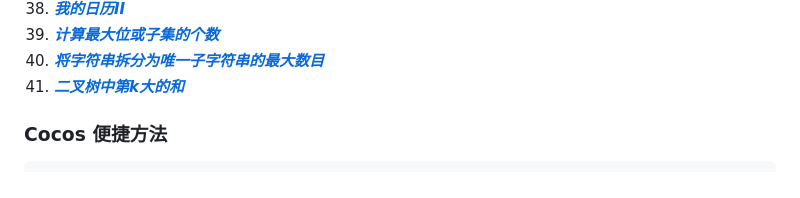
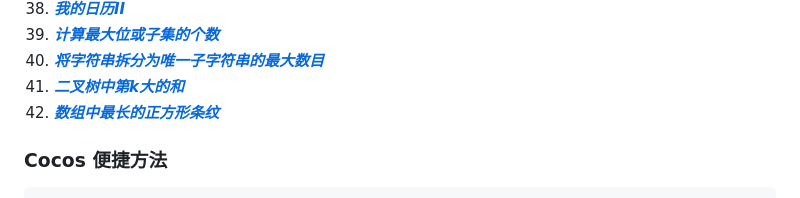
Before and after one commit to hekangyong/Learn_note, a Markdown page: README.md, the part around the change. GitHub-like rendering.

```diff
--- a/README.md
+++ b/README.md
@@ -41,6 +41,7 @@
 39. **_[计算最大位或子集的个数](./javascript/LeetCode/Script/2044_CountNumberOfMaximumBitwise-ORSubsets.js)_**
 40. **_[将字符串拆分为唯一子字符串的最大数目](./javascript/LeetCode/Script/1593_SplitAStringIntoTheMaxNumberOfUniqueSubstrings.js)_**
 41. **_[二叉树中第k大的和](./javascript/LeetCode/Script/2583_KthLargestSumInABinaryTree.js)_**
+42. **_[数组中最长的正方形条纹](./javascript/LeetCode/Script/2501_LongestSquareStreakInAnArray.js)_**
 
 ### Cocos 便捷方法
 
```
